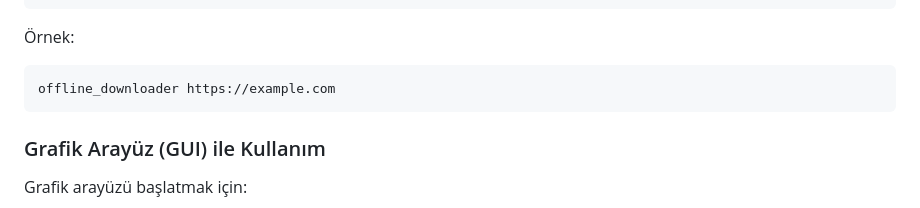
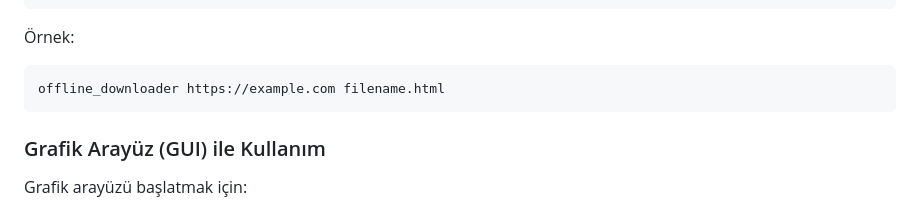
Before and after one commit to metatronslove/offline-downloader-script-and-gui, a Markdown page: README.md, the part around one of its changes. Rendered like a GitHub page.

````diff
--- a/README.md
+++ b/README.md
@@ -56,7 +56,7 @@ offline_downloader <URL>
 Örnek:
 
 ```bash
-offline_downloader https://example.com
+offline_downloader https://example.com filename.html
 ```
 
 ### Grafik Arayüz (GUI) ile Kullanım
````
Also changed, not shown: other parts of README.md (+1 -1 lines).
